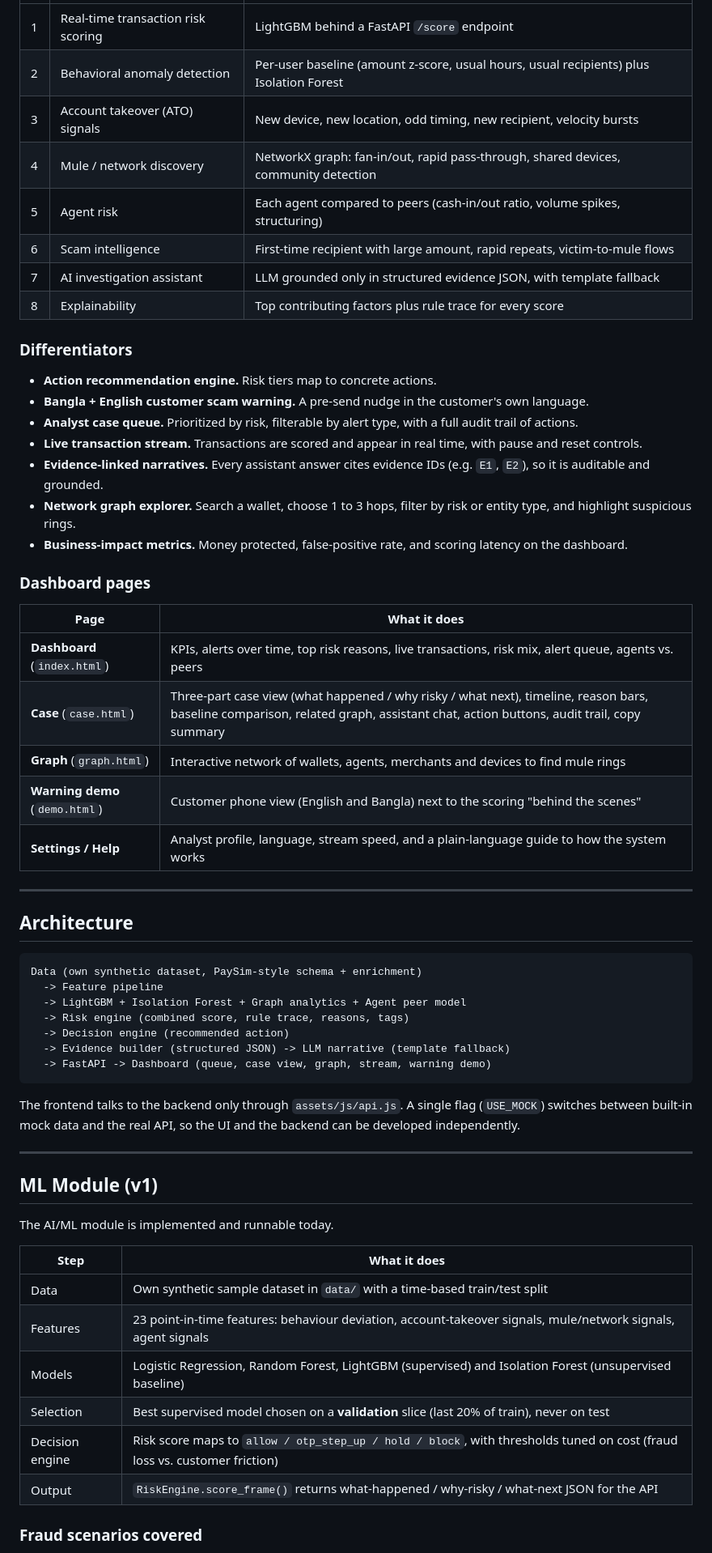
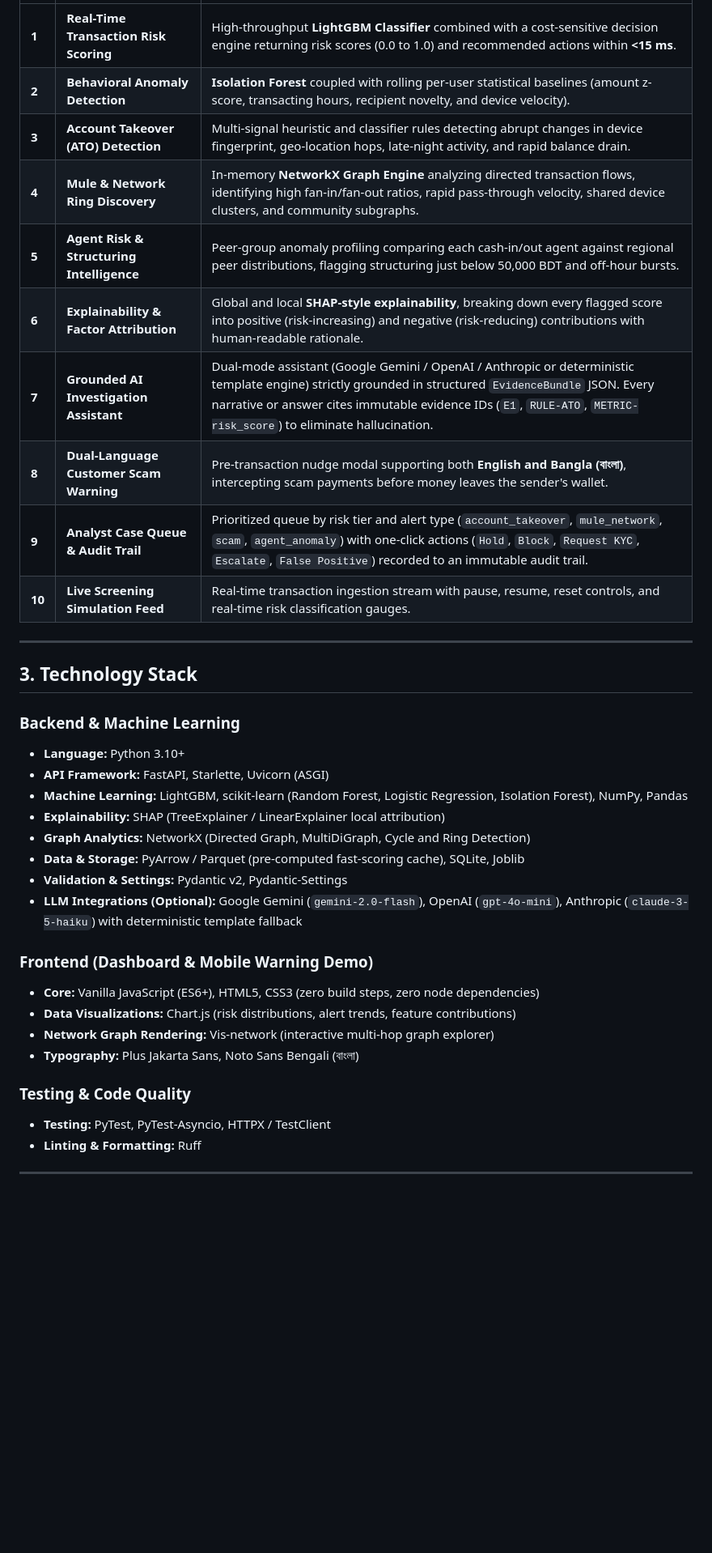
Before and after one commit to Pro-seka/Upay_Cloak, a Markdown page: README.md, the part around one of its changes. Shown at 81% size. GitHub-like rendering; blank space fills up the shorter version.

````diff
--- a/README.md
+++ b/README.md
@@ -54,63 +57,38 @@ UpayShield is built around the **case**, not the model. Every alert answers thre
 |---|---|---|
-| 1 | Real-time transaction risk scoring | LightGBM behind a FastAPI `/score` endpoint |
-| 2 | Behavioral anomaly detection | Per-user baseline (amount z-score, usual hours, usual recipients) plus Isolation Forest |
-| 3 | Account takeover (ATO) signals | New device, new location, odd timing, new recipient, velocity bursts |
-| 4 | Mule / network discovery | NetworkX graph: fan-in/out, rapid pass-through, shared devices, community detection |
-| 5 | Agent risk | Each agent compared to peers (cash-in/out ratio, volume spikes, structuring) |
-| 6 | Scam intelligence | First-time recipient with large amount, rapid repeats, victim-to-mule flows |
-| 7 | AI investigation assistant | LLM grounded only in structured evidence JSON, with template fallback |
-| 8 | Explainability | Top contributing factors plus rule trace for every score |
-
-### Differentiators
-
-- **Action recommendation engine.** Risk tiers map to concrete actions.
-- **Bangla + English customer scam warning.** A pre-send nudge in the customer's own language.
-- **Analyst case queue.** Prioritized by risk, filterable by alert type, with a full audit trail of actions.
-- **Live transaction stream.** Transactions are scored and appear in real time, with pause and reset controls.
-- **Evidence-linked narratives.** Every assistant answer cites evidence IDs (e.g. `E1`, `E2`), so it is auditable and grounded.
-- **Network graph explorer.** Search a wallet, choose 1 to 3 hops, filter by risk or entity type, and highlight suspicious rings.
-- **Business-impact metrics.** Money protected, false-positive rate, and scoring latency on the dashboard.
-
-### Dashboard pages
-
-| Page | What it does |
-|---|---|
-| **Dashboard** (`index.html`) | KPIs, alerts over time, top risk reasons, live transactions, risk mix, alert queue, agents vs. peers |
-| **Case** (`case.html`) | Three-part case view (what happened / why risky / what next), timeline, reason bars, baseline comparison, related graph, assistant chat, action buttons, audit trail, copy summary |
-| **Graph** (`graph.html`) | Interactive network of wallets, agents, merchants and devices to find mule rings |
-| **Warning demo** (`demo.html`) | Customer phone view (English and Bangla) next to the scoring "behind the scenes" |
-| **Settings / Help** | Analyst profile, language, stream speed, and a plain-language guide to how the system works |
+| **1** | **Real-Time Transaction Risk Scoring** | High-throughput **LightGBM Classifier** combined with a cost-sensitive decision engine returning risk scores (0.0 to 1.0) and recommended actions within **<15 ms**. |
+| **2** | **Behavioral Anomaly Detection** | **Isolation Forest** coupled with rolling per-user statistical baselines (amount z-score, transacting hours, recipient novelty, and device velocity). |
+| **3** | **Account Takeover (ATO) Detection** | Multi-signal heuristic and classifier rules detecting abrupt changes in device fingerprint, geo-location hops, late-night activity, and rapid balance drain. |
+| **4** | **Mule & Network Ring Discovery** | In-memory **NetworkX Graph Engine** analyzing directed transaction flows, identifying high fan-in/fan-out ratios, rapid pass-through velocity, shared device clusters, and community subgraphs. |
+| **5** | **Agent Risk & Structuring Intelligence** | Peer-group anomaly profiling comparing each cash-in/out agent against regional peer distributions, flagging structuring just below 50,000 BDT and off-hour bursts. |
+| **6** | **Explainability & Factor Attribution** | Global and local **SHAP-style explainability**, breaking down every flagged score into positive (risk-increasing) and negative (risk-reducing) contributions with human-readable rationale. |
+| **7** | **Grounded AI Investigation Assistant** | Dual-mode assistant (Google Gemini / OpenAI / Anthropic or deterministic template engine) strictly grounded in structured `EvidenceBundle` JSON. Every narrative or answer cites immutable evidence IDs (`E1`, `RULE-ATO`, `METRIC-risk_score`) to eliminate hallucination. |
+| **8** | **Dual-Language Customer Scam Warning** | Pre-transaction nudge modal supporting both **English and Bangla (বাংলা)**, intercepting scam payments before money leaves the sender's wallet. |
+| **9** | **Analyst Case Queue & Audit Trail** | Prioritized queue by risk tier and alert type (`account_takeover`, `mule_network`, `scam`, `agent_anomaly`) with one-click actions (`Hold`, `Block`, `Request KYC`, `Escalate`, `False Positive`) recorded to an immutable audit trail. |
+| **10**| **Live Screening Simulation Feed** | Real-time transaction ingestion stream with pause, resume, reset controls, and real-time risk classification gauges. |
 
 ---
 
-## Architecture
+## 3. Technology Stack
 
-```
-Data (own synthetic dataset, PaySim-style schema + enrichment)
-  -> Feature pipeline
-  -> LightGBM + Isolation Forest + Graph analytics + Agent peer model
-  -> Risk engine (combined score, rule trace, reasons, tags)
-  -> Decision engine (recommended action)
-  -> Evidence builder (structured JSON) -> LLM narrative (template fallback)
-  -> FastAPI -> Dashboard (queue, case view, graph, stream, warning demo)
-```
+### Backend & Machine Learning
+- **Language:** Python 3.10+
+- **API Framework:** FastAPI, Starlette, Uvicorn (ASGI)
+- **Machine Learning:** LightGBM, scikit-learn (Random Forest, Logistic Regression, Isolation Forest), NumPy, Pandas
+- **Explainability:** SHAP (TreeExplainer / LinearExplainer local attribution)
+- **Graph Analytics:** NetworkX (Directed Graph, MultiDiGraph, Cycle and Ring Detection)
+- **Data & Storage:** PyArrow / Parquet (pre-computed fast-scoring cache), SQLite, Joblib
+- **Validation & Settings:** Pydantic v2, Pydantic-Settings
+- **LLM Integrations (Optional):** Google Gemini (`gemini-2.0-flash`), OpenAI (`gpt-4o-mini`), Anthropic (`claude-3-5-haiku`) with deterministic template fallback
 
-The frontend talks to the backend only through `assets/js/api.js`. A single flag (`USE_MOCK`) switches between built-in mock data and the real API, so the UI and the backend can be developed independently.
+### Frontend (Dashboard & Mobile Warning Demo)
+- **Core:** Vanilla JavaScript (ES6+), HTML5, CSS3 (zero build steps, zero node dependencies)
+- **Data Visualizations:** Chart.js (risk distributions, alert trends, feature contributions)
+- **Network Graph Rendering:** Vis-network (interactive multi-hop graph explorer)
+- **Typography:** Plus Jakarta Sans, Noto Sans Bengali (বাংলা)
+
+### Testing & Code Quality
+- **Testing:** PyTest, PyTest-Asyncio, HTTPX / TestClient
+- **Linting & Formatting:** Ruff
 
 ---
 
-## ML Module (v1)
-
-The AI/ML module is implemented and runnable today.
-
-| Step | What it does |
-|---|---|
-| Data | Own synthetic sample dataset in `data/` with a time-based train/test split |
-| Features | 23 point-in-time features: behaviour deviation, account-takeover signals, mule/network signals, agent signals |
-| Models | Logistic Regression, Random Forest, LightGBM (supervised) and Isolation Forest (unsupervised baseline) |
-| Selection | Best supervised model chosen on a **validation** slice (last 20% of train), never on test |
-| Decision engine | Risk score maps to `allow / otp_step_up / hold / block`, with thresholds tuned on cost (fraud loss vs. customer friction) |
-| Output | `RiskEngine.score_frame()` returns what-happened / why-risky / what-next JSON for the API |
-
-### Fraud scenarios covered
-
````
Also changed, not shown: other parts of README.md (+250 -258 lines).
